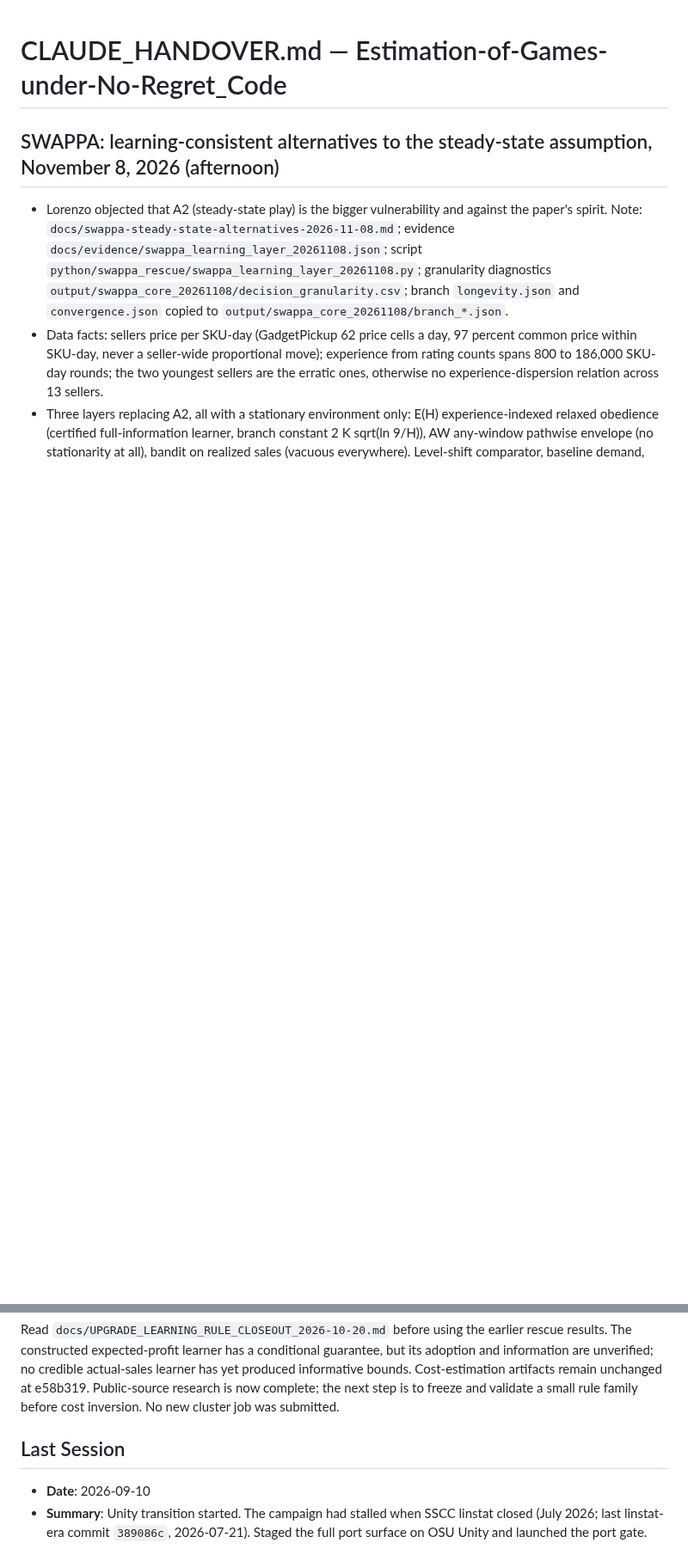
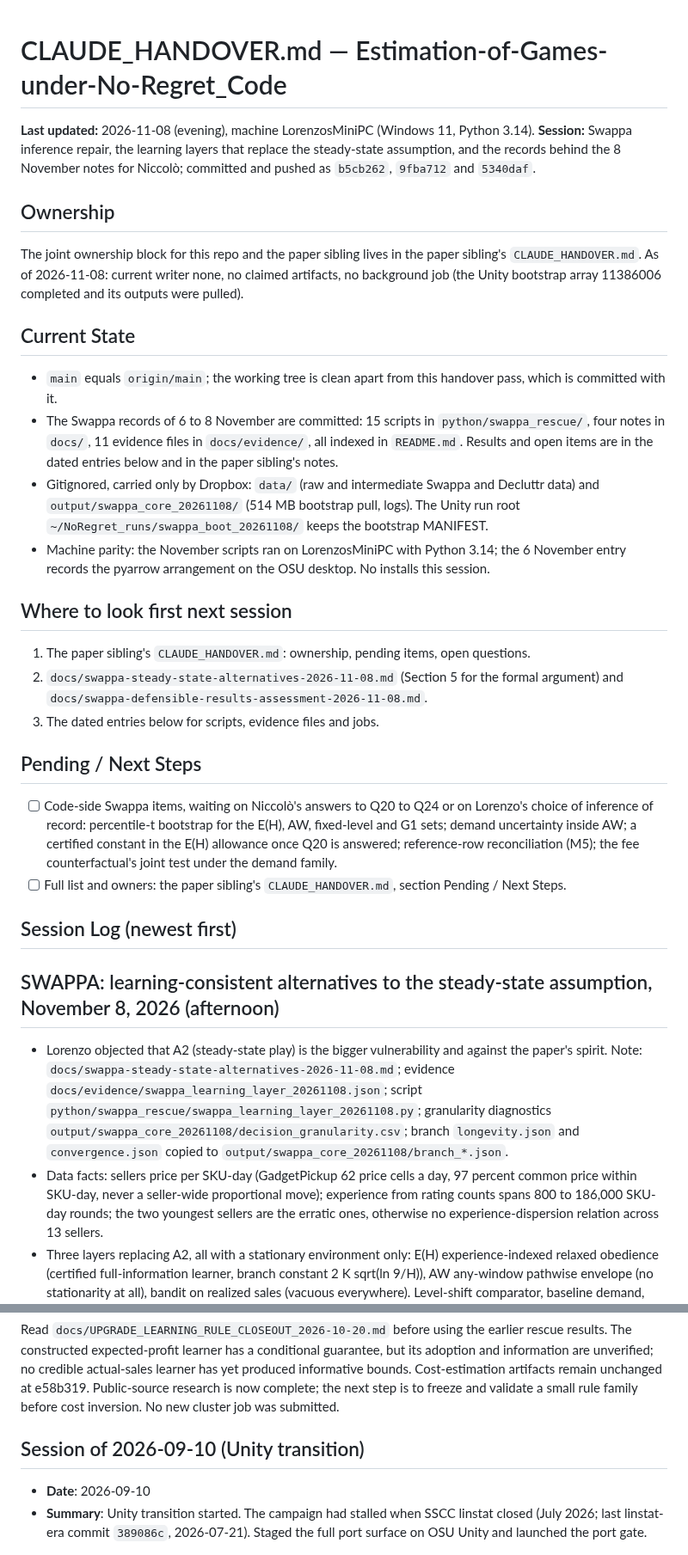
Before and after one commit to LorenzoMagnolfi/Estimation-of-Games-under-No-Regret_Code, a Markdown page: CLAUDE_HANDOVER.md, 2 parts joined by grey strips. Shown at 86% size. Rendered like a GitHub page; blank space fills up the shorter version.

Commit message:
Handover: add the 8 November current-state block and point the stable handover to the November Swappa notes
Co-Authored-By: Claude Opus 5.5 <noreply@anthropic.com>

```diff
--- a/CLAUDE_HANDOVER.md
+++ b/CLAUDE_HANDOVER.md
@@ -1,4 +1,31 @@
 # CLAUDE_HANDOVER.md — Estimation-of-Games-under-No-Regret_Code
+
+**Last updated:** 2026-11-08 (evening), machine LorenzosMiniPC (Windows 11, Python 3.14).
+**Session:** Swappa inference repair, the learning layers that replace the steady-state assumption, and the records behind the 8 November notes for Niccolò; committed and pushed as `b5cb262`, `9fba712` and `5340daf`.
+
+## Ownership
+
+The joint ownership block for this repo and the paper sibling lives in the paper sibling's `CLAUDE_HANDOVER.md`. As of 2026-11-08: current writer none, no claimed artifacts, no background job (the Unity bootstrap array 11386006 completed and its outputs were pulled).
+
+## Current State
+
+- `main` equals `origin/main`; the working tree is clean apart from this handover pass, which is committed with it.
+- The Swappa records of 6 to 8 November are committed: 15 scripts in `python/swappa_rescue/`, four notes in `docs/`, 11 evidence files in `docs/evidence/`, all indexed in `README.md`. Results and open items are in the dated entries below and in the paper sibling's notes.
+- Gitignored, carried only by Dropbox: `data/` (raw and intermediate Swappa and Decluttr data) and `output/swappa_core_20261108/` (514 MB bootstrap pull, logs). The Unity run root `~/NoRegret_runs/swappa_boot_20261108/` keeps the bootstrap MANIFEST.
+- Machine parity: the November scripts ran on LorenzosMiniPC with Python 3.14; the 6 November entry records the pyarrow arrangement on the OSU desktop. No installs this session.
+
+## Where to look first next session
+
+1. The paper sibling's `CLAUDE_HANDOVER.md`: ownership, pending items, open questions.
+2. `docs/swappa-steady-state-alternatives-2026-11-08.md` (Section 5 for the formal argument) and `docs/swappa-defensible-results-assessment-2026-11-08.md`.
+3. The dated entries below for scripts, evidence files and jobs.
+
+## Pending / Next Steps
+
+- [ ] Code-side Swappa items, waiting on Niccolò's answers to Q20 to Q24 or on Lorenzo's choice of inference of record: percentile-t bootstrap for the E(H), AW, fixed-level and G1 sets; demand uncertainty inside AW; a certified constant in the E(H) allowance once Q20 is answered; reference-row reconciliation (M5); the fee counterfactual's joint test under the demand family.
+- [ ] Full list and owners: the paper sibling's `CLAUDE_HANDOVER.md`, section Pending / Next Steps.
+
+## Session Log (newest first)
 
 ## SWAPPA: learning-consistent alternatives to the steady-state assumption, November 8, 2026 (afternoon)
 
@@ -151,7 +178,7 @@ Read `docs/UPGRADE_LEARNING_RULE_CLOSEOUT_2026-10-20.md` before using the earlie
   Read this FIRST when resuming work on a project.
 -->
 
-## Last Session
+## Session of 2026-09-10 (Unity transition)
 - **Date**: 2026-09-10
 - **Summary**: Unity transition started. The campaign had stalled when SSCC linstat closed (July 2026; last linstat-era commit `389086c`, 2026-07-21). Staged the full port surface on OSU Unity and launched the port gate.
 
```
Also changed, not shown: other parts of CLAUDE_HANDOVER.md (+3 -3 lines), HANDOVER.md (+6 -2 lines).
